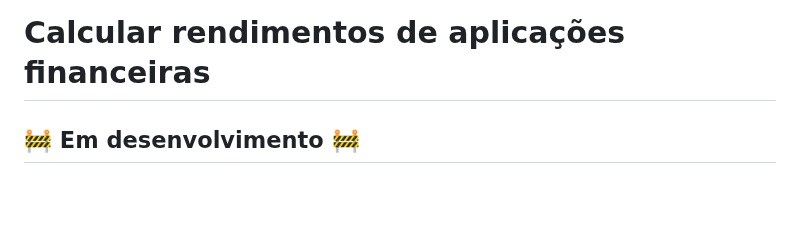
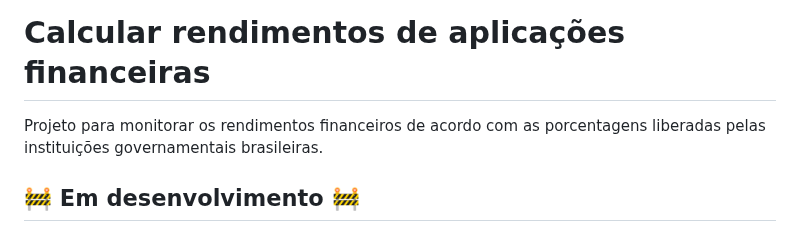
Before and after one commit to gabrielsouzas/calculos-aplicacoes-financeiras, a Markdown page: README.md, the part around one of its changes. GitHub-like rendering; blank space fills up the shorter version.

```diff
--- a/README.md
+++ b/README.md
@@ -1,3 +1,5 @@
 # Calcular rendimentos de aplicações financeiras
 
+Projeto para monitorar os rendimentos financeiros de acordo com as porcentagens liberadas pelas instituições governamentais brasileiras.
+
 ## 🚧 Em desenvolvimento 🚧
```
Also changed, not shown: other parts of README.md (+0 -2 lines).
